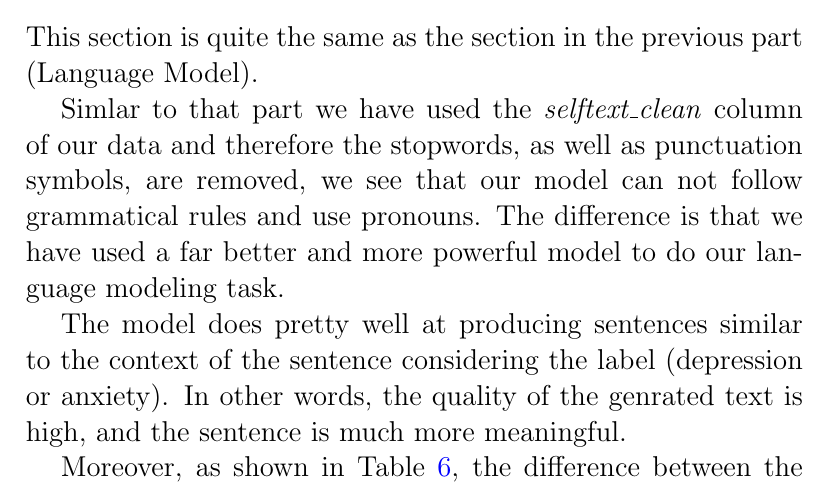
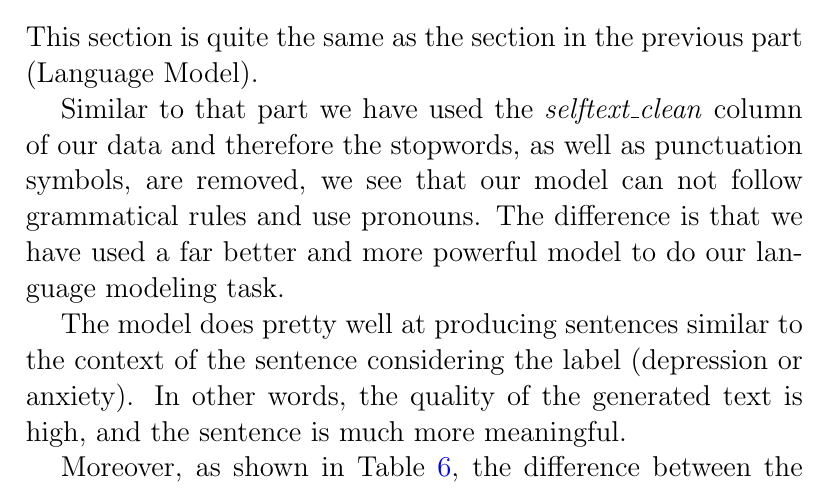
Before and after one commit to yegmor/NLPProject, a LaTeX paper (latex/final_phase_report.tex): part of page 21 of 23, cut so that both start at the same text. Compiled offline with pdfLaTeX.

Commit message:
dictation

```diff
--- a/latex/final_phase_report.tex
+++ b/latex/final_phase_report.tex
@@ -283,9 +283,9 @@
 	\subsection{Results and Examples}
 	This section is quite the same as the section in the previous part (Language Model).
 
-	Simlar to that part we have used the \emph{selftext\_clean} column of our data and therefore the stopwords, as well as punctuation symbols, are removed, we see that our model can not follow grammatical rules and use pronouns. The difference is that we have used a far better and more powerful model to do our language modeling task.
+	Similar to that part we have used the \emph{selftext\_clean} column of our data and therefore the stopwords, as well as punctuation symbols, are removed, we see that our model can not follow grammatical rules and use pronouns. The difference is that we have used a far better and more powerful model to do our language modeling task.
 
-	The model does pretty well at producing sentences similar to the context of the sentence considering the label (depression or anxiety). In other words, the quality of the genrated text is high, and the sentence is much more meaningful.
+	The model does pretty well at producing sentences similar to the context of the sentence considering the label (depression or anxiety). In other words, the quality of the generated text is high, and the sentence is much more meaningful.
 
 	Moreover, as shown in Table \ref{finetune-lm_examples}, the difference between the generated sentences for the same seed text is more distinguishable and really fits the context of each label.
 
```
Also changed, not shown: latex/final_phase_report.pdf, 1 other file.
